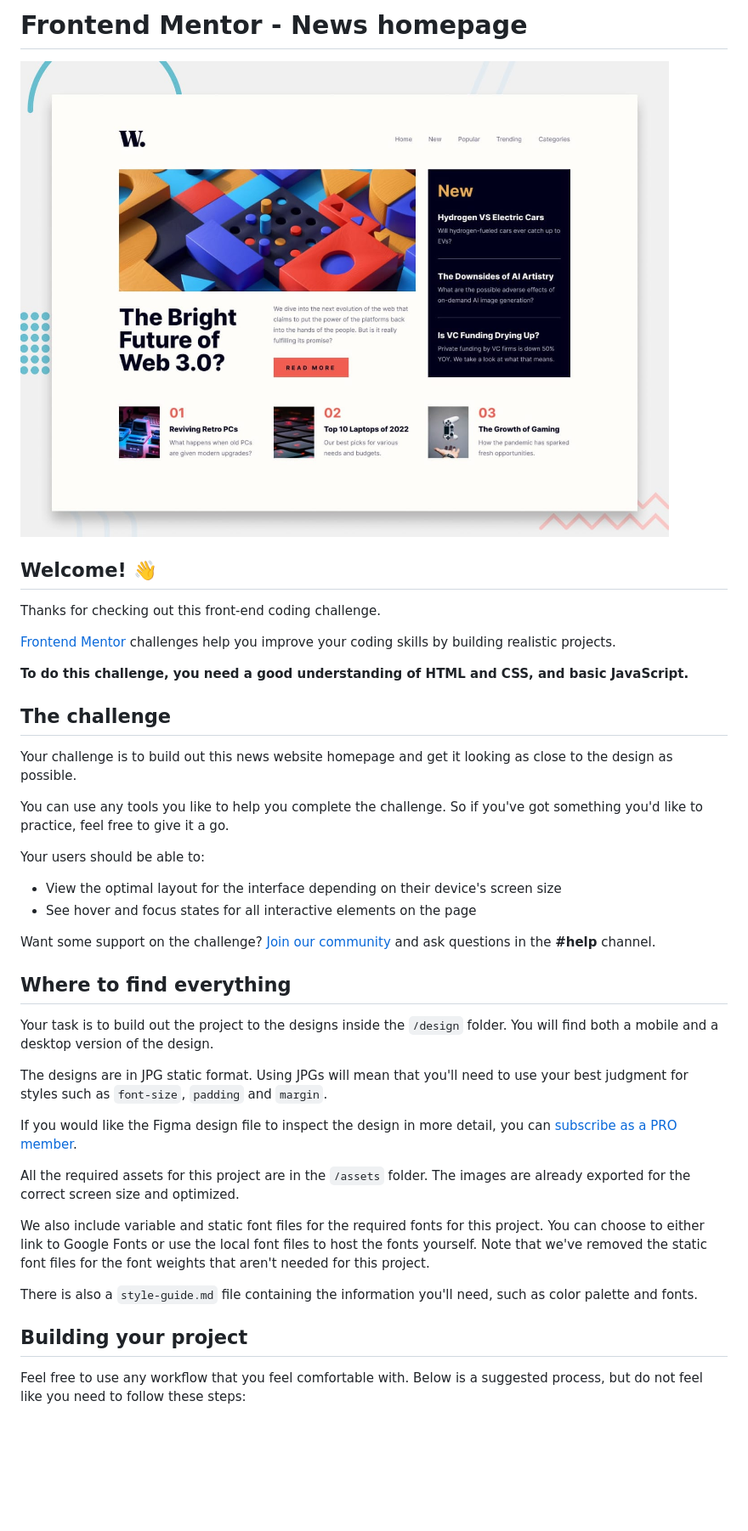
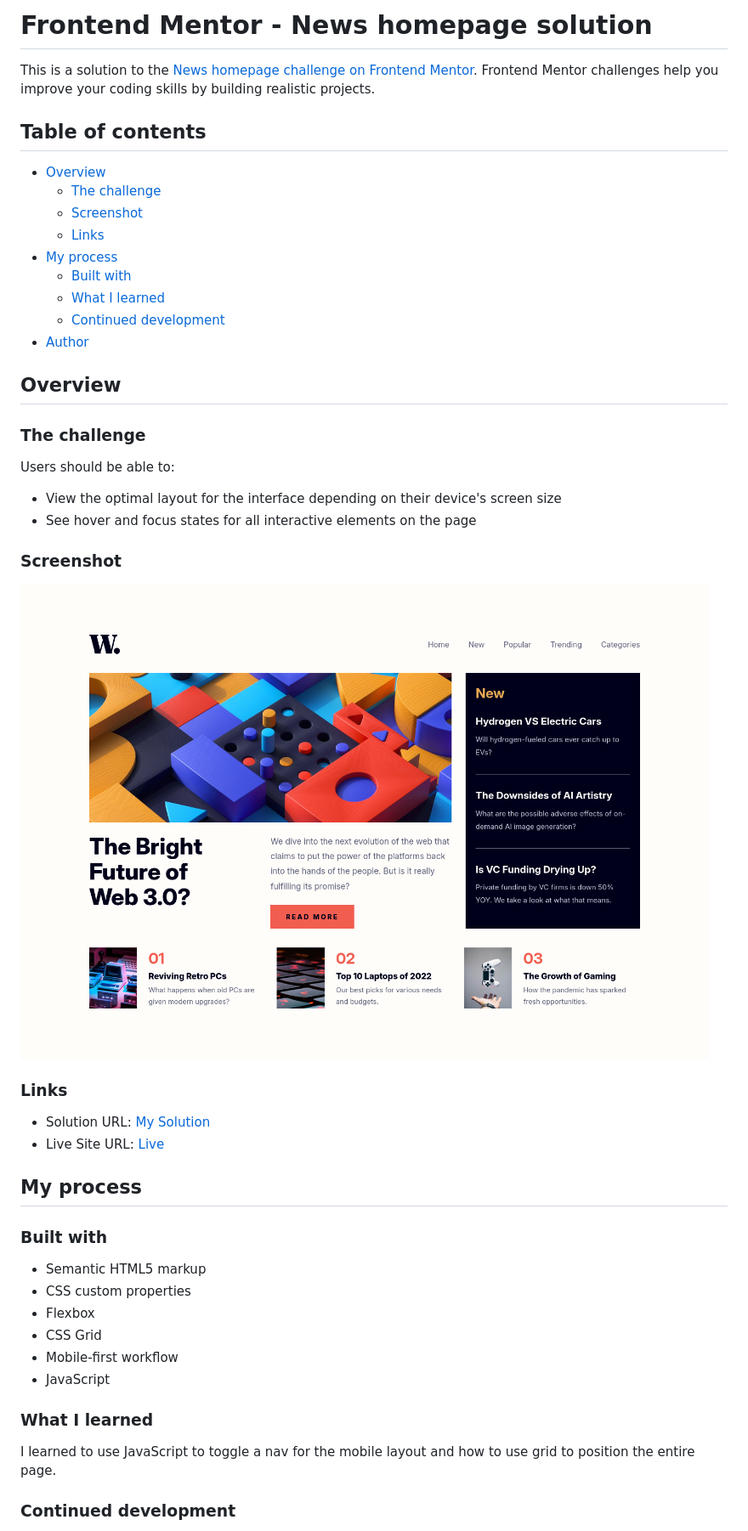
Before and after one commit to MatiasBastarrica/news-homepage, a Markdown page: README.md, the part around the change printed below. Shown: that part at 85% size. GitHub-like rendering; pictures changed too: screenshot.png (added); blank space fills up the shorter version.

Commit message:
Write the README

```diff
--- a/README.md
+++ b/README.md
@@ -1,43 +1,51 @@
-# Frontend Mentor - News homepage
+# Frontend Mentor - News homepage solution
 
-![Design preview for the News homepage coding challenge](preview.jpg)
+This is a solution to the [News homepage challenge on Frontend Mentor](https://www.frontendmentor.io/challenges/news-homepage-H6SWTa1MFl). Frontend Mentor challenges help you improve your coding skills by building realistic projects.
 
-## Welcome! 👋
+## Table of contents
 
-Thanks for checking out this front-end coding challenge.
+- [Overview](#overview)
+  - [The challenge](#the-challenge)
+  - [Screenshot](#screenshot)
+  - [Links](#links)
+- [My process](#my-process)
+  - [Built with](#built-with)
+  - [What I learned](#what-i-learned)
+  - [Continued development](#continued-development)
+- [Author](#author)
 
-[Frontend Mentor](https://www.frontendmentor.io) challenges help you improve your coding skills by building realistic projects.
+## Overview
 
-**To do this challenge, you need a good understanding of HTML and CSS, and basic JavaScript.**
+### The challenge
 
-## The challenge
-
-Your challenge is to build out this news website homepage and get it looking as close to the design as possible.
-
-You can use any tools you like to help you complete the challenge. So if you've got something you'd like to practice, feel free to give it a go.
-
-Your users should be able to:
+Users should be able to:
 
 - View the optimal layout for the interface depending on their device's screen size
 - See hover and focus states for all interactive elements on the page
 
-Want some support on the challenge? [Join our community](https://www.frontendmentor.io/community) and ask questions in the **#help** channel.
+### Screenshot
 
-## Where to find everything
+![](./screenshot.png)
 
-Your task is to build out the project to the designs inside the `/design` folder. You will find both a mobile and a desktop version of the design.
+### Links
 
-The designs are in JPG static format. Using JPGs will mean that you'll need to use your best judgment for styles such as `font-size`, `padding` and `margin`.
+- Solution URL: [My Solution](https://your-solution-url.com)
+- Live Site URL: [Live](https://matiasbastarrica.github.io/news-homepage/)
 
-If you would like the Figma design file to inspect the design in more detail, you can [subscribe as a PRO member](https://www.frontendmentor.io/pro).
+## My process
 
-All the required assets for this project are in the `/assets` folder. The images are already exported for the correct screen size and optimized.
+### Built with
 
-We also include variable and static font files for the required fonts for this project. You can choose to either link to Google Fonts or use the local font files to host the fonts yourself. Note that we've removed the static font files for the font weights that aren't needed for this project.
+- Semantic HTML5 markup
+- CSS custom properties
+- Flexbox
+- CSS Grid
+- Mobile-first workflow
+- JavaScript
 
-There is also a `style-guide.md` file containing the information you'll need, such as color palette and fonts.
+### What I learned
 
-## Building your project
+I learned to use JavaScript to toggle a nav for the mobile layout and how to use grid to position the entire page.
 
-Feel free to use any workflow that you feel comfortable with. Below is a suggested process, but do not feel like you need to follow these steps:
+### Continued development
 
```
Also changed, not shown: other parts of README.md (+3 -49 lines), README-template.md (deleted, +0 -111 lines).
